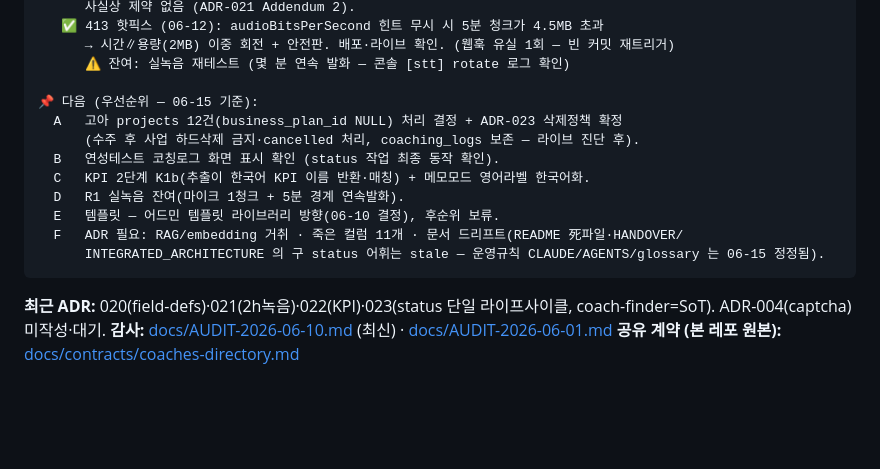
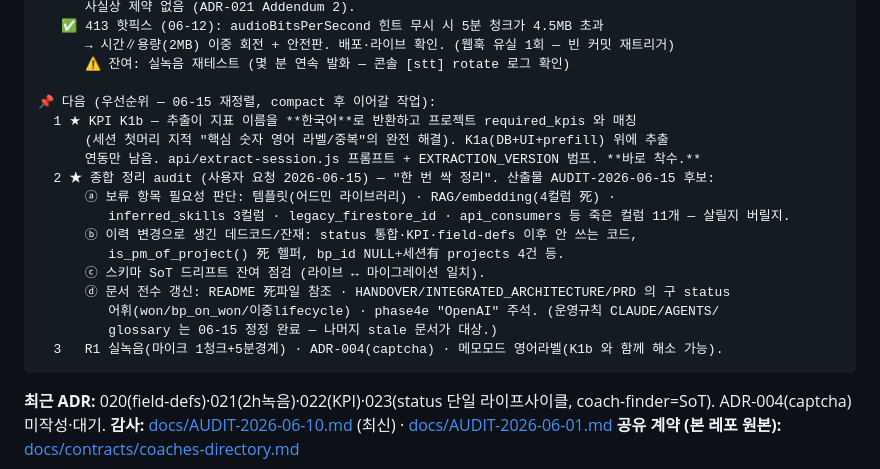
Before and after one commit to udpb/coaching_log, a Markdown page: HANDOFF.md, the part around the change. GitHub-like rendering; blank space fills up the shorter version.

Commit message:
docs(docs): HANDOFF 다음 우선순위 재정렬 — K1b 1순위 + 종합 정리 audit
compact 후 이어갈 작업 명시: ① KPI K1b(추출 한국어 매칭) ② 종합
정리 audit(보류항목 필요성·데드코드·SoT 드리프트·문서 전수 갱신).

Co-Authored-By: Claude Fable 5 <noreply@anthropic.com>

````diff
--- a/HANDOFF.md
+++ b/HANDOFF.md
@@ -83,15 +83,20 @@
       → 시간∥용량(2MB) 이중 회전 + 안전판. 배포·라이브 확인. (웹훅 유실 1회 — 빈 커밋 재트리거)
       ⚠️ 잔여: 실녹음 재테스트 (몇 분 연속 발화 — 콘솔 [stt] rotate 로그 확인)
 
-📌 다음 (우선순위 — 06-15 기준):
-  A   고아 projects 12건(business_plan_id NULL) 처리 결정 + ADR-023 삭제정책 확정
-      (수주 후 사업 하드삭제 금지·cancelled 처리, coaching_logs 보존 — 라이브 진단 후).
-  B   연성테스트 코칭로그 화면 표시 확인 (status 작업 최종 동작 확인).
-  C   KPI 2단계 K1b(추출이 한국어 KPI 이름 반환·매칭) + 메모모드 영어라벨 한국어화.
-  D   R1 실녹음 잔여(마이크 1청크 + 5분 경계 연속발화).
-  E   템플릿 — 어드민 템플릿 라이브러리 방향(06-10 결정), 후순위 보류.
-  F   ADR 필요: RAG/embedding 거취 · 죽은 컬럼 11개 · 문서 드리프트(README 死파일·HANDOVER/
-      INTEGRATED_ARCHITECTURE 의 구 status 어휘는 stale — 운영규칙 CLAUDE/AGENTS/glossary 는 06-15 정정됨).
+📌 다음 (우선순위 — 06-15 재정렬, compact 후 이어갈 작업):
+  1 ★ KPI K1b — 추출이 지표 이름을 **한국어**로 반환하고 프로젝트 required_kpis 와 매칭
+      (세션 첫머리 지적 "핵심 숫자 영어 라벨/중복"의 완전 해결). K1a(DB+UI+prefill) 위에 추출
+      연동만 남음. api/extract-session.js 프롬프트 + EXTRACTION_VERSION 범프. **바로 착수.**
+  2 ★ 종합 정리 audit (사용자 요청 2026-06-15) — "한 번 싹 정리". 산출물 AUDIT-2026-06-15 후보:
+      ⓐ 보류 항목 필요성 판단: 템플릿(어드민 라이브러리) · RAG/embedding(4컬럼 死) ·
+         inferred_skills 3컬럼 · legacy_firestore_id · api_consumers 등 죽은 컬럼 11개 — 살릴지 버릴지.
+      ⓑ 이력 변경으로 생긴 데드코드/잔재: status 통합·KPI·field-defs 이후 안 쓰는 코드,
+         is_pm_of_project() 死 헬퍼, bp_id NULL+세션有 projects 4건 등.
+      ⓒ 스키마 SoT 드리프트 잔여 점검 (라이브 ↔ 마이그레이션 일치).
+      ⓓ 문서 전수 갱신: README 死파일 참조 · HANDOVER/INTEGRATED_ARCHITECTURE/PRD 의 구 status
+         어휘(won/bp_on_won/이중lifecycle) · phase4e "OpenAI" 주석. (운영규칙 CLAUDE/AGENTS/
+         glossary 는 06-15 정정 완료 — 나머지 stale 문서가 대상.)
+  3   R1 실녹음(마이크 1청크+5분경계) · ADR-004(captcha) · 메모모드 영어라벨(K1b 와 함께 해소 가능).
 ```
 
 **최근 ADR:** 020(field-defs)·021(2h녹음)·022(KPI)·023(status 단일 라이프사이클, coach-finder=SoT). ADR-004(captcha) 미작성·대기.
````
